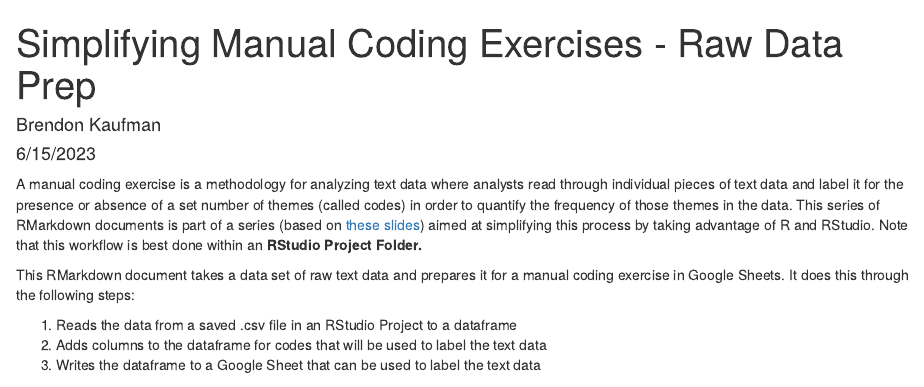
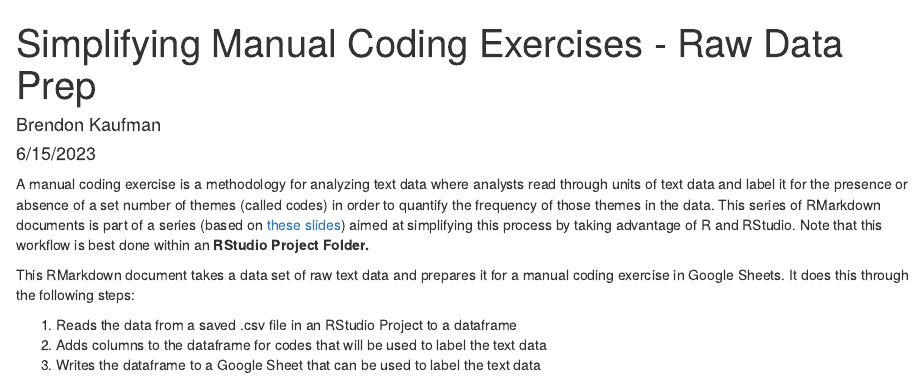
Before and after one commit to Trabendo-daze/manual-coding-exercises-automation, an R Markdown document (00_raw_data_prep.Rmd): the page in a window 1100 px wide, from its top. Rendered offline with R 4.5, knitr and Pandoc, with nearby package versions; some code elsewhere in the file could not run offline.

Commit message:
couple of text changes

````diff
--- a/00_raw_data_prep.Rmd
+++ b/00_raw_data_prep.Rmd
@@ -13,7 +13,7 @@ library(googlesheets4)
 
 ```
 
-A manual coding exercise is a methodology for analyzing text data where analysts read through individual pieces of text data and label it for the presence or absence of a set number of themes (called codes) in order to quantify the frequency of those themes in the data. This series of RMarkdown documents is part of a series (based on [these slides](https://docs.google.com/presentation/d/186nlOl_pF6Xn63jRMM1Xq0RF8YnDiBtAdOBc_laLDMQ/edit#slide=id.g226e05ac205_1_113)) aimed at simplifying this process by taking advantage of R and RStudio. Note that this workflow is best done within an **RStudio Project Folder.**
+A manual coding exercise is a methodology for analyzing text data where analysts read through units of text data and label it for the presence or absence of a set number of themes (called codes) in order to quantify the frequency of those themes in the data. This series of RMarkdown documents is part of a series (based on [these slides](https://docs.google.com/presentation/d/186nlOl_pF6Xn63jRMM1Xq0RF8YnDiBtAdOBc_laLDMQ/edit#slide=id.g226e05ac205_1_113)) aimed at simplifying this process by taking advantage of R and RStudio. Note that this workflow is best done within an **RStudio Project Folder.**
 
 This RMarkdown document takes a data set of raw text data and prepares it for a manual coding exercise in Google Sheets. It does this through the following steps:
 
````
Also changed, not shown: 01_coded_data_prep.Rmd (+1 -1 lines).
